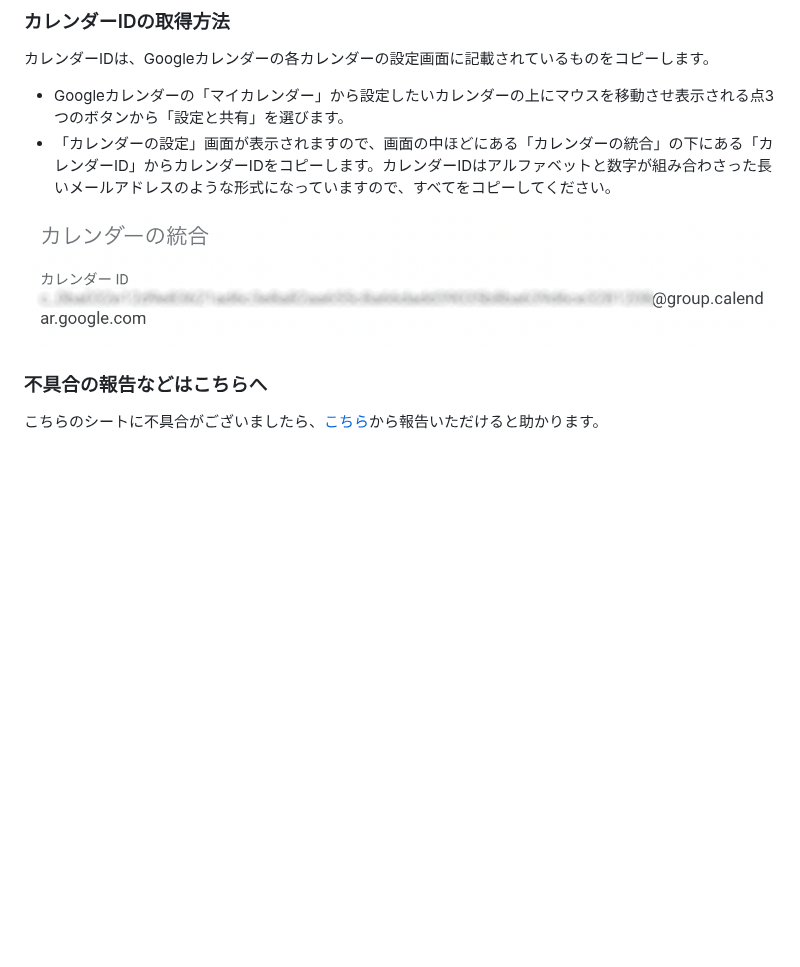
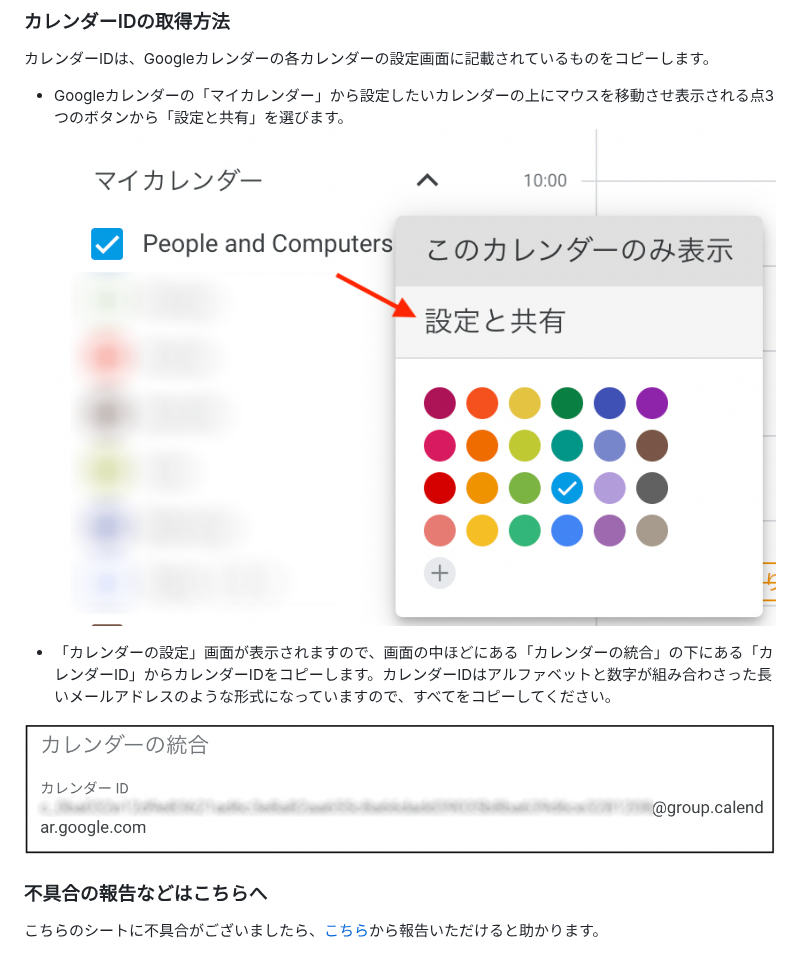
Before and after one commit to kwaka1208/zenn, a Markdown page: articles/google_calendar_event_registration.md, the part around the change. Drawn GitHub-style; pictures changed too: images/google/calendar-id.png, images/google/calendar-setting.png (added); blank space fills up the shorter version.

Commit message:
画像追加

```diff
--- a/articles/google_calendar_event_registration.md
+++ b/articles/google_calendar_event_registration.md
@@ -37,6 +37,8 @@ Googleカレンダーに複数のイベントを一括登録・削除するツ
 カレンダーIDは、Googleカレンダーの各カレンダーの設定画面に記載されているものをコピーします。
 
 - Googleカレンダーの「マイカレンダー」から設定したいカレンダーの上にマウスを移動させ表示される点3つのボタンから「設定と共有」を選びます。
+![設定項目](/images/google/calendar-setting.png)
+
 - 「カレンダーの設定」画面が表示されますので、画面の中ほどにある「カレンダーの統合」の下にある「カレンダーID」からカレンダーIDをコピーします。カレンダーIDはアルファベットと数字が組み合わさった長いメールアドレスのような形式になっていますので、すべてをコピーしてください。
 
 ![カレンダーIDの記載箇所](/images/google/calendar-id.png)
```
